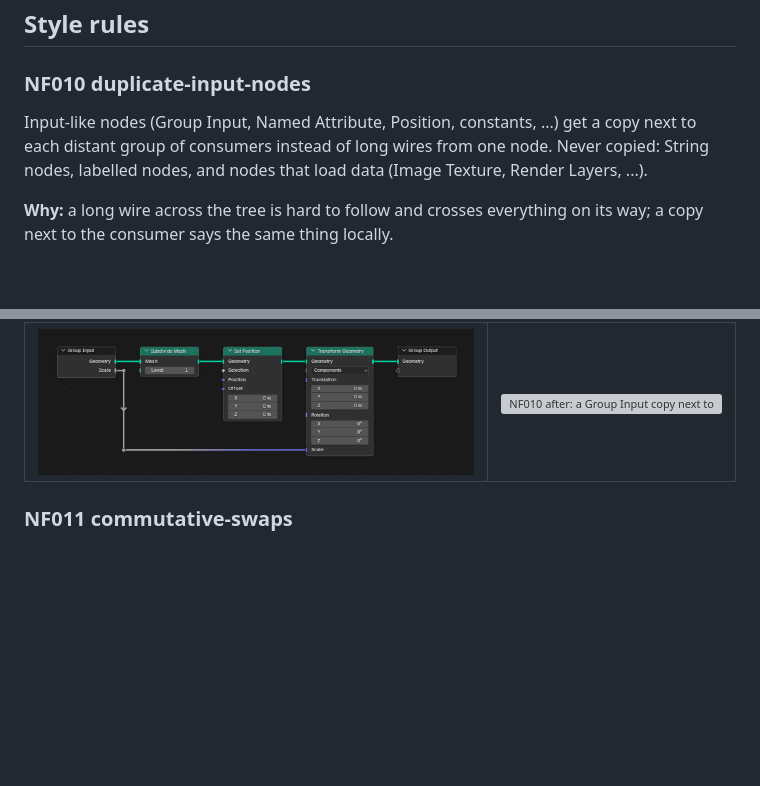
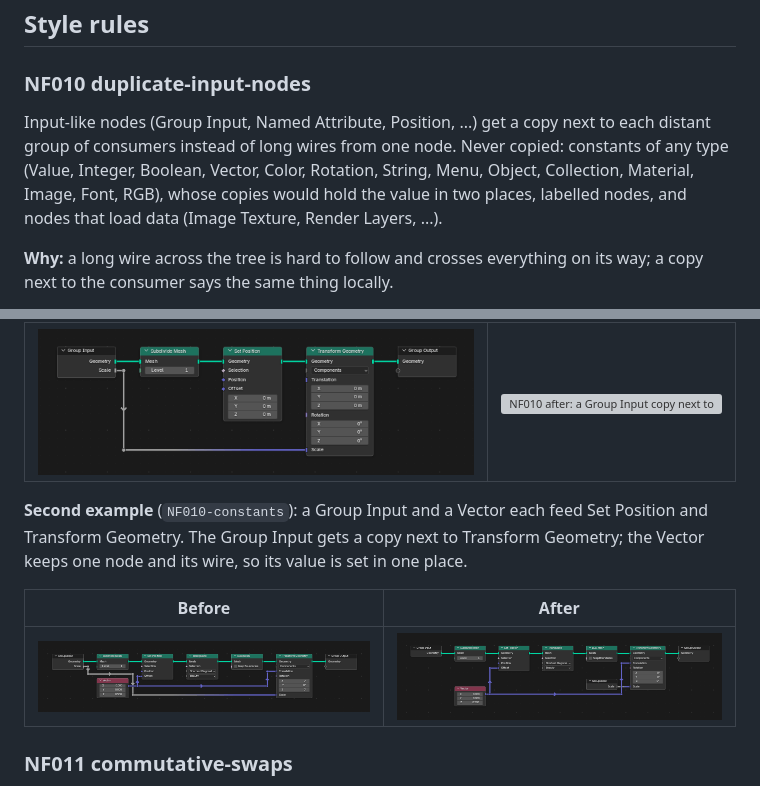
Before and after one commit to carjimcor/blender-nodefmt, a Markdown page: docs/RULES.md, 2 parts joined by grey strips. Drawn GitHub-style; pictures changed too: docs/rules/NF010-constants-after.png (added), docs/rules/NF010-constants-before.png (added); blank space fills up the shorter version; grey boxes are pictures that could not be loaded.

```diff
--- a/docs/RULES.md
+++ b/docs/RULES.md
@@ -144,9 +144,11 @@ of a hash of the fingerprint, under the tree.
 
 ### NF010 duplicate-input-nodes
 
-Input-like nodes (Group Input, Named Attribute, Position, constants, ...) get a copy next to each
-distant group of consumers instead of long wires from one node. Never copied: String nodes,
-labelled nodes, and nodes that load data (Image Texture, Render Layers, ...).
+Input-like nodes (Group Input, Named Attribute, Position, ...) get a copy next to each distant
+group of consumers instead of long wires from one node. Never copied: constants of any type
+(Value, Integer, Boolean, Vector, Color, Rotation, String, Menu, Object, Collection, Material,
+Image, Font, RGB), whose copies would hold the value in two places, labelled nodes, and nodes
+that load data (Image Texture, Render Layers, ...).
 
 **Why:** a long wire across the tree is hard to follow and crosses everything on its way; a copy
 next to the consumer says the same thing locally.
@@ -159,6 +161,14 @@ With the rule, Transform Geometry gets its own Group Input.
 | Before | After |
 |---|---|
 | ![NF010 before: a long wire from the Group Input](rules/NF010-before.png) | ![NF010 after: a Group Input copy next to Transform](rules/NF010-after.png) |
+
+**Second example** (`NF010-constants`): a Group Input and a Vector each feed Set Position and
+Transform Geometry. The Group Input gets a copy next to Transform Geometry; the Vector keeps one
+node and its wire, so its value is set in one place.
+
+| Before | After |
+|---|---|
+| ![NF010-constants before: long wires from the Group Input and the Vector](rules/NF010-constants-before.png) | ![NF010-constants after: a Group Input copy, one Vector](rules/NF010-constants-after.png) |
 
 ### NF011 commutative-swaps
 
```
Also changed, not shown: 10 other files.
